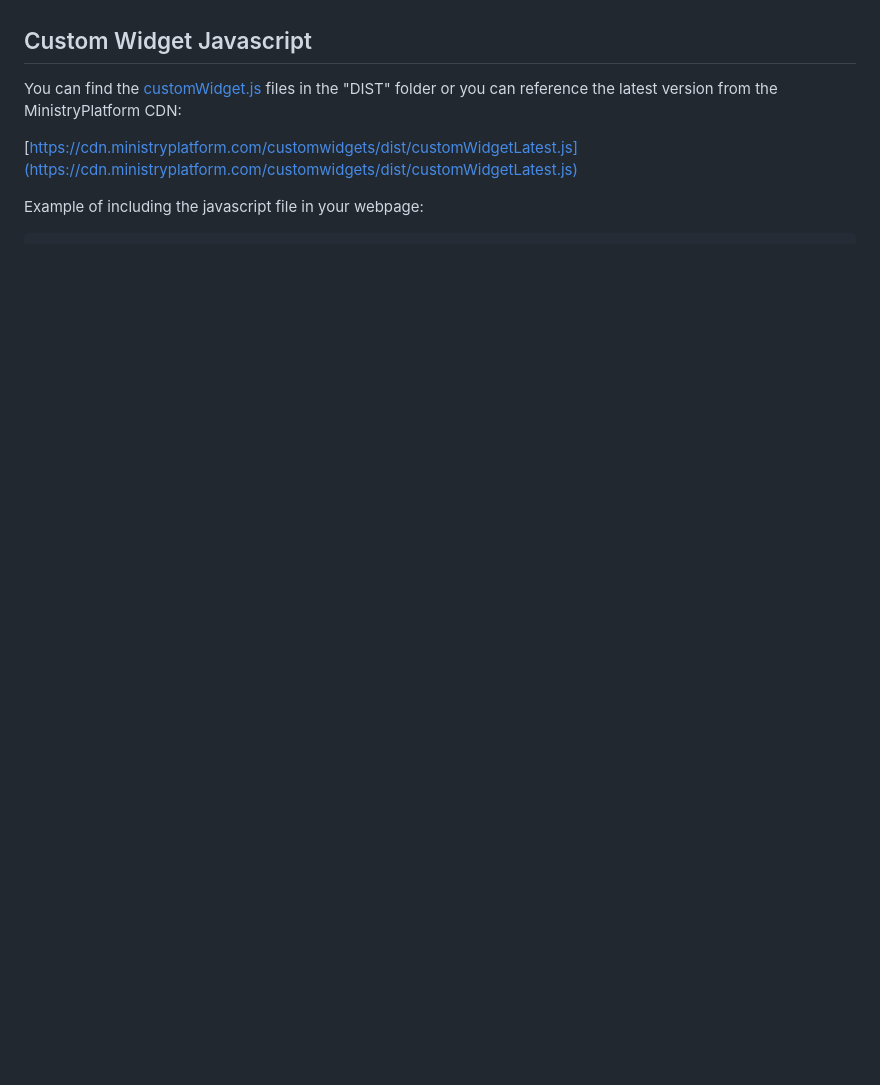
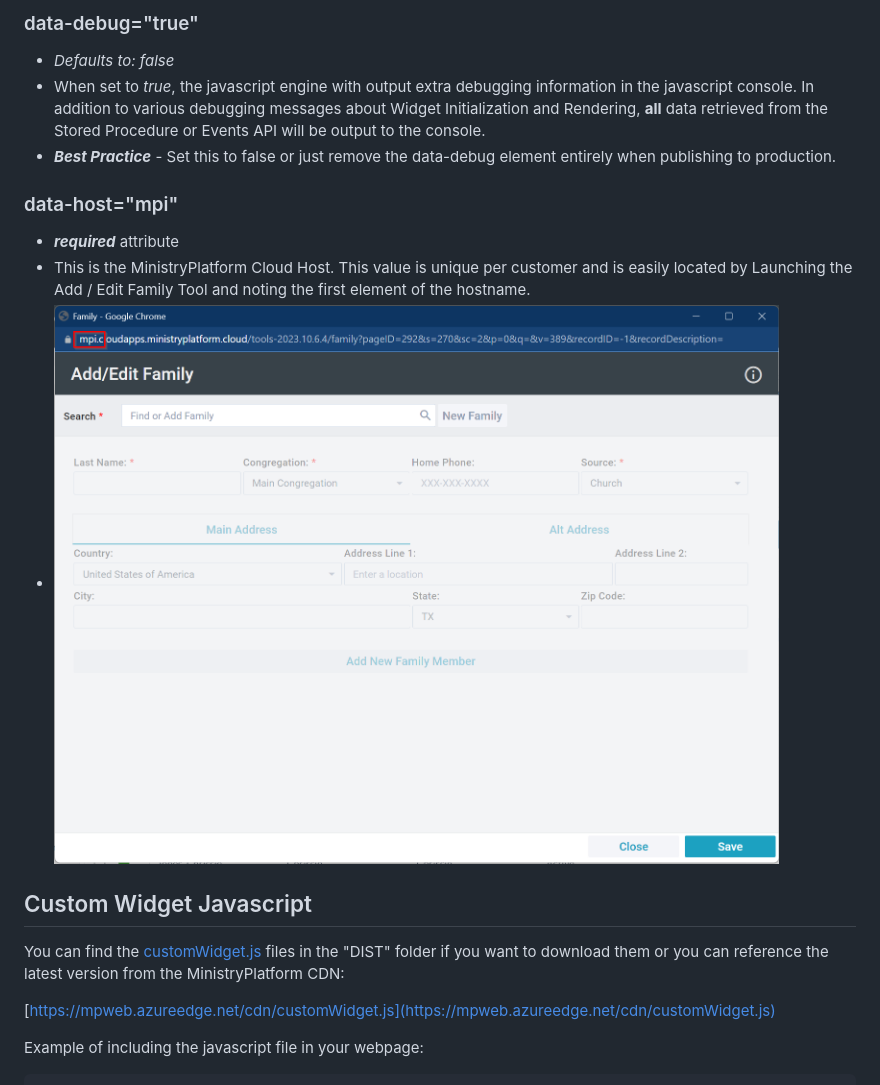
Before and after one commit to MinistryPlatform-Community/MPCustomWidgets, a Markdown page: README.md, the part around the change printed below. Drawn GitHub-style; pictures changed too: aeft.png (added); blank space fills up the shorter version.

```diff
--- a/README.md
+++ b/README.md
@@ -24,8 +86,20 @@ The Widget Tag is used to embed the widget into a webpage. Each custom widget wi
+### data-debug="true"
+
+- _Defaults to: false_
+- When set to _true_, the javascript engine with output extra debugging information in the javascript console. In addition to various debugging messages about Widget Initialization and Rendering, **all** data retrieved from the Stored Procedure or Events API will be output to the console.
+- **_Best Practice_** - Set this to false or just remove the data-debug element entirely when publishing to production.
+
+### data-host="mpi"
+
+- **_required_** attribute
+- This is the MinistryPlatform Cloud Host. This value is unique per customer and is easily located by Launching the Add / Edit Family Tool and noting the first element of the hostname.
+- ![AEFT](./aeft.png)
+
 ## Custom Widget Javascript
 
-You can find the [customWidget.js](./dist/) files in the "DIST" folder or you can reference the latest version from the MinistryPlatform CDN:
+You can find the [customWidget.js](./dist/) files in the "DIST" folder if you want to download them or you can reference the latest version from the MinistryPlatform CDN:
 
-[https://cdn.ministryplatform.com/customwidgets/dist/customWidgetLatest.js](https://cdn.ministryplatform.com/customwidgets/dist/customWidgetLatest.js)
+[https://mpweb.azureedge.net/cdn/customWidget.js](https://mpweb.azureedge.net/cdn/customWidget.js)
 
 Example of including the javascript file in your webpage:
 
```
Also changed, not shown: other parts of README.md (+66 -1 lines), 3 other files.
